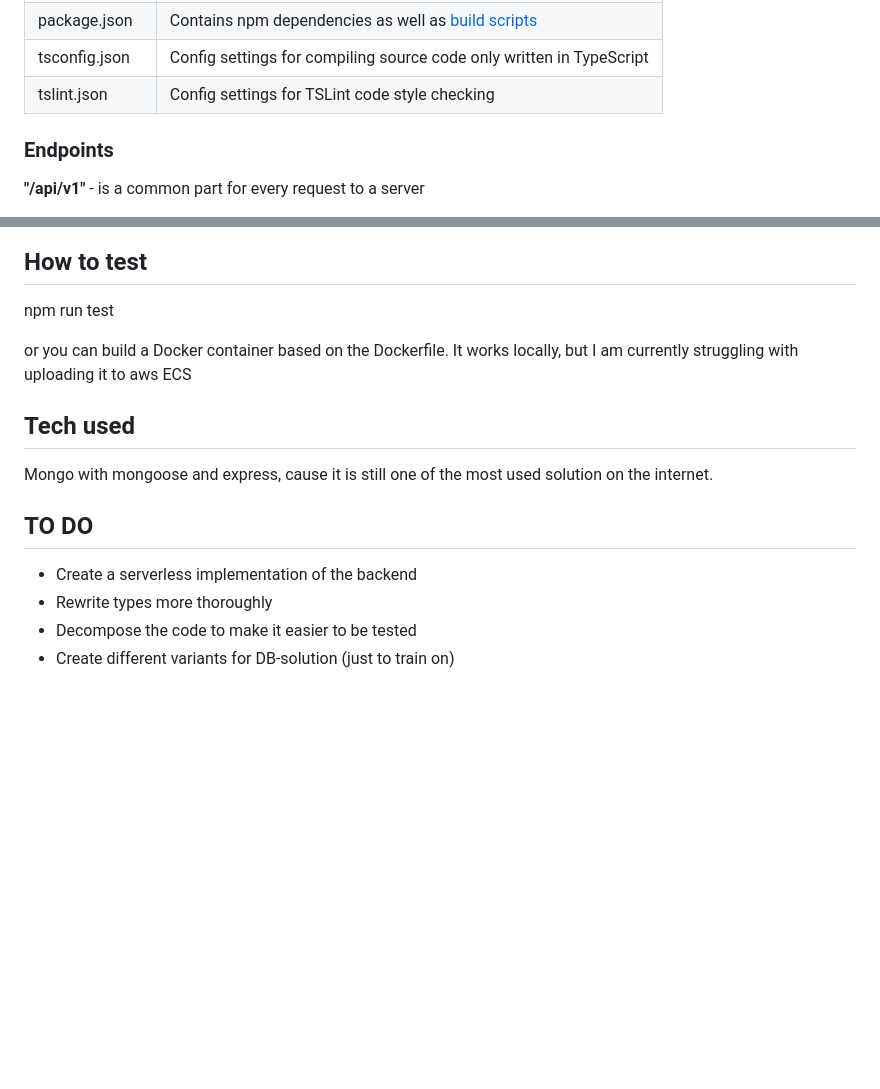
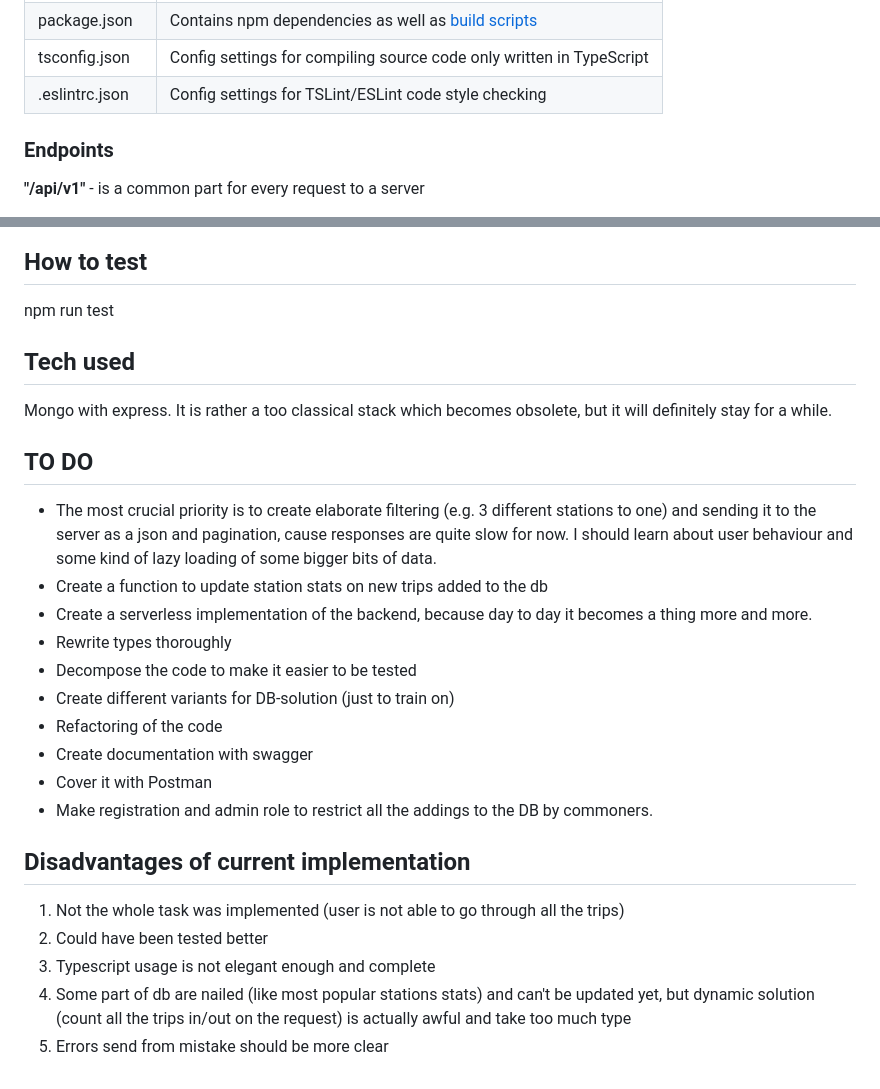
Before and after one commit to StanEffy/back-bikery, a Markdown page: README.md, 2 parts joined by grey strips. GitHub-like rendering; blank space fills up the shorter version.

```diff
--- a/README.md
+++ b/README.md
@@ -37,7 +37,7 @@ The folder structure of this app is explained below:
 | **.**/server.ts   | Entry point to express app                                                                       |
 | package.json      | Contains npm dependencies as well as [build scripts](#what-if-a-library-isnt-on-definitelytyped) |
 | tsconfig.json     | Config settings for compiling source code only written in TypeScript                             |
-| tslint.json       | Config settings for TSLint code style checking                                                   |
+| .eslintrc.json    | Config settings for TSLint/ESLint code style checking                                            |
 
 ### Endpoints
 
@@ -96,13 +96,26 @@ npm start
 ## How to test
 npm run test
 
-or you can build a Docker container based on the Dockerfile. It works locally, but I am currently struggling with uploading it to aws ECS
-
 ## Tech used
-Mongo with mongoose and express, cause it is still one of the most used solution on the internet.
+Mongo with express. It is rather a too classical stack which becomes obsolete, but it will definitely stay for a while.
 
 ## TO DO
-- Create a serverless implementation of the backend
-- Rewrite types more thoroughly
+- The most crucial priority is to create elaborate filtering (e.g. 3 different stations to one) and sending it to the server as a json and pagination, cause responses are quite slow for now.
+I should learn about user behaviour and some kind of lazy loading of some bigger bits of data.
+- Create a function to update station stats on new trips added to the db
+- Create a serverless implementation of the backend, because day to day it becomes a thing more and more.
+- Rewrite types thoroughly
 - Decompose the code to make it easier to be tested
 - Create different variants for DB-solution (just to train on)
+- Refactoring of the code
+- Create documentation with swagger
+- Cover it with Postman
+- Make registration and admin role to restrict all the addings to the DB by commoners.
+
+## Disadvantages of current implementation
+
+1) Not the whole task was implemented (user is not able to go through all the trips)
+2) Сould have been tested better
+3) Typescript usage is not elegant enough and complete
+4) Some part of db are nailed (like most popular stations stats) and can't be updated yet, but dynamic solution (count all the trips in/out on the request) is actually awful and take too much type
+5) Errors send from mistake should be more clear
```
